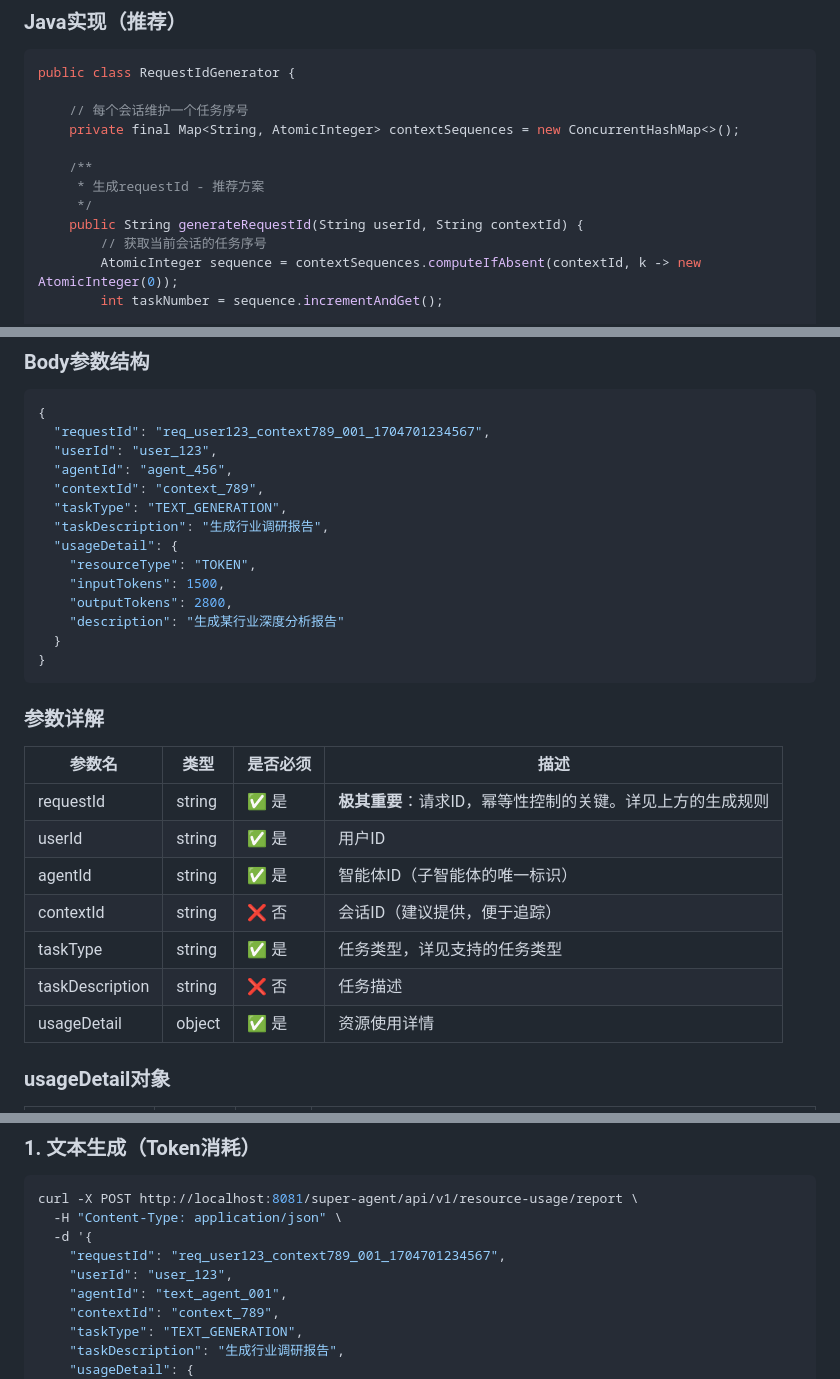
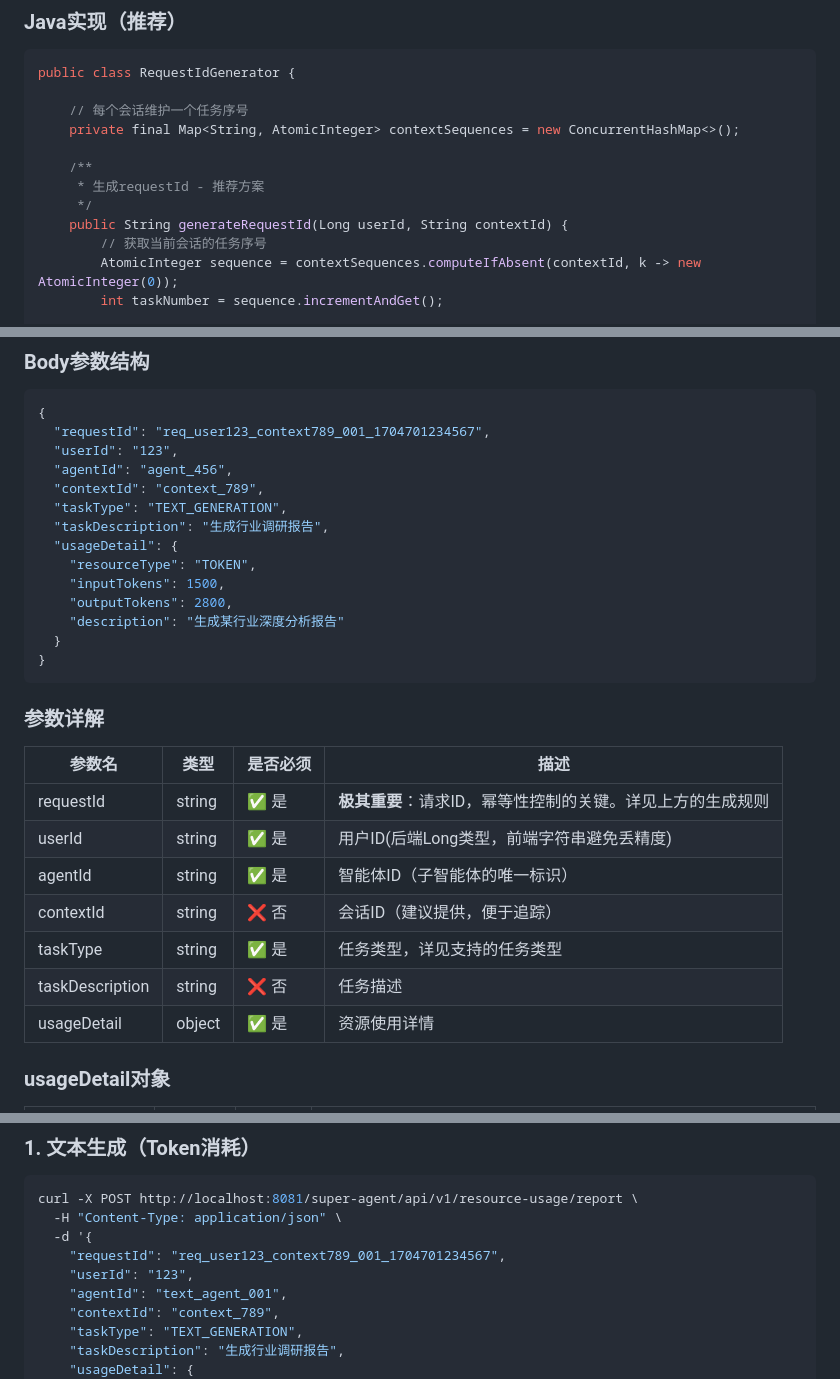
Before and after one commit to woshidougege/my-interview-handbook, a Markdown page: docs/资源消耗上报接口文档.md, 3 parts joined by grey strips. GitHub-like rendering.

````diff
--- a/docs/resource-usage-api.md
+++ b/docs/资源消耗上报接口文档.md
@@ -51,7 +51,7 @@ public class RequestIdGenerator {
     /**
      * 生成requestId - 推荐方案
      */
-    public String generateRequestId(String userId, String contextId) {
+    public String generateRequestId(Long userId, String contextId) {
         // 获取当前会话的任务序号
         AtomicInteger sequence = contextSequences.computeIfAbsent(contextId, k -> new AtomicInteger(0));
         int taskNumber = sequence.incrementAndGet();
@@ -270,7 +270,7 @@ if __name__ == "__main__":
 ```json
 {
   "requestId": "req_user123_context789_001_1704701234567",
-  "userId": "user_123",
+  "userId": "123",
   "agentId": "agent_456",
   "contextId": "context_789",
   "taskType": "TEXT_GENERATION",
@@ -286,15 +286,15 @@ if __name__ == "__main__":
 
 ### 参数详解
 
-| 参数名 | 类型 | 是否必须 | 描述 |
-|--------|------|----------|------|
+| 参数名 | 类型 | 是否必须 | 描述                               |
+|--------|------|----------|----------------------------------|
 | requestId | string | ✅ 是 | **极其重要**：请求ID，幂等性控制的关键。详见上方的生成规则 |
-| userId | string | ✅ 是 | 用户ID |
-| agentId | string | ✅ 是 | 智能体ID（子智能体的唯一标识） |
-| contextId | string | ❌ 否 | 会话ID（建议提供，便于追踪） |
-| taskType | string | ✅ 是 | 任务类型，详见支持的任务类型 |
-| taskDescription | string | ❌ 否 | 任务描述 |
-| usageDetail | object | ✅ 是 | 资源使用详情 |
+| userId | string | ✅ 是 | 用户ID(后端Long类型，前端字符串避免丢精度)        |
+| agentId | string | ✅ 是 | 智能体ID（子智能体的唯一标识）                 |
+| contextId | string | ❌ 否 | 会话ID（建议提供，便于追踪）                  |
+| taskType | string | ✅ 是 | 任务类型，详见支持的任务类型                   |
+| taskDescription | string | ❌ 否 | 任务描述                             |
+| usageDetail | object | ✅ 是 | 资源使用详情                           |
 
 ### usageDetail对象
 
@@ -340,7 +340,7 @@ curl -X POST http://localhost:8081/super-agent/api/v1/resource-usage/report \
   -H "Content-Type: application/json" \
   -d '{
     "requestId": "req_user123_context789_001_1704701234567",
-    "userId": "user_123",
+    "userId": "123",
     "agentId": "text_agent_001",
     "contextId": "context_789",
     "taskType": "TEXT_GENERATION",
````
Also changed, not shown: other parts of docs/资源消耗上报接口文档.md (+2 -2 lines).
